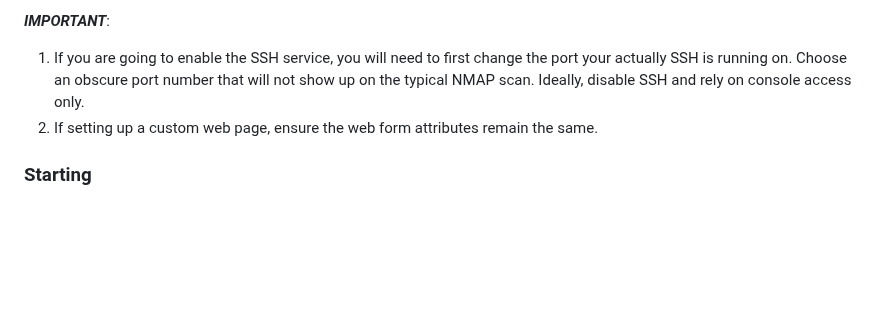
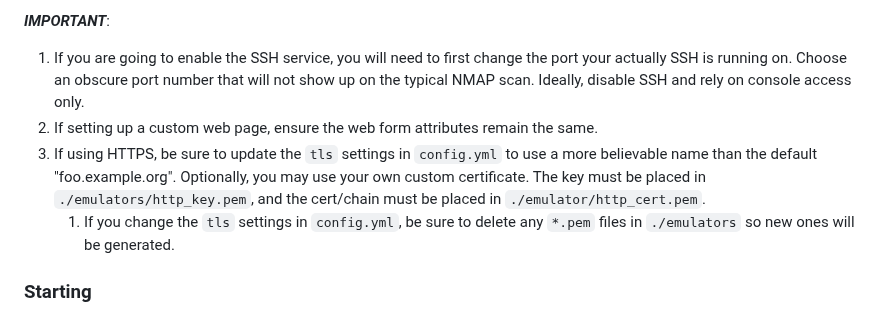
Before and after one commit to MakoWish/Faitour, a Markdown page: README.md, the part around the change. Drawn GitHub-style; blank space fills up the shorter version.

```diff
--- a/README.md
+++ b/README.md
@@ -87,6 +87,8 @@ Service Fingerprints can be found at: https://svn.nmap.org/nmap/nmap-service-pro
 
 1. If you are going to enable the SSH service, you will need to first change the port your actually SSH is running on. Choose an obscure port number that will not show up on the typical NMAP scan. Ideally, disable SSH and rely on console access only.
 2. If setting up a custom web page, ensure the web form attributes remain the same.
+3. If using HTTPS, be sure to update the `tls` settings in `config.yml` to use a more believable name than the default "foo.example.org". Optionally, you may use your own custom certificate. The key must be placed in `./emulators/http_key.pem`, and the cert/chain must be placed in `./emulator/http_cert.pem`.
+    1. If you change the `tls` settings in `config.yml`, be sure to delete any `*.pem` files in `./emulators` so new ones will be generated.
 
 ### Starting
 
```
